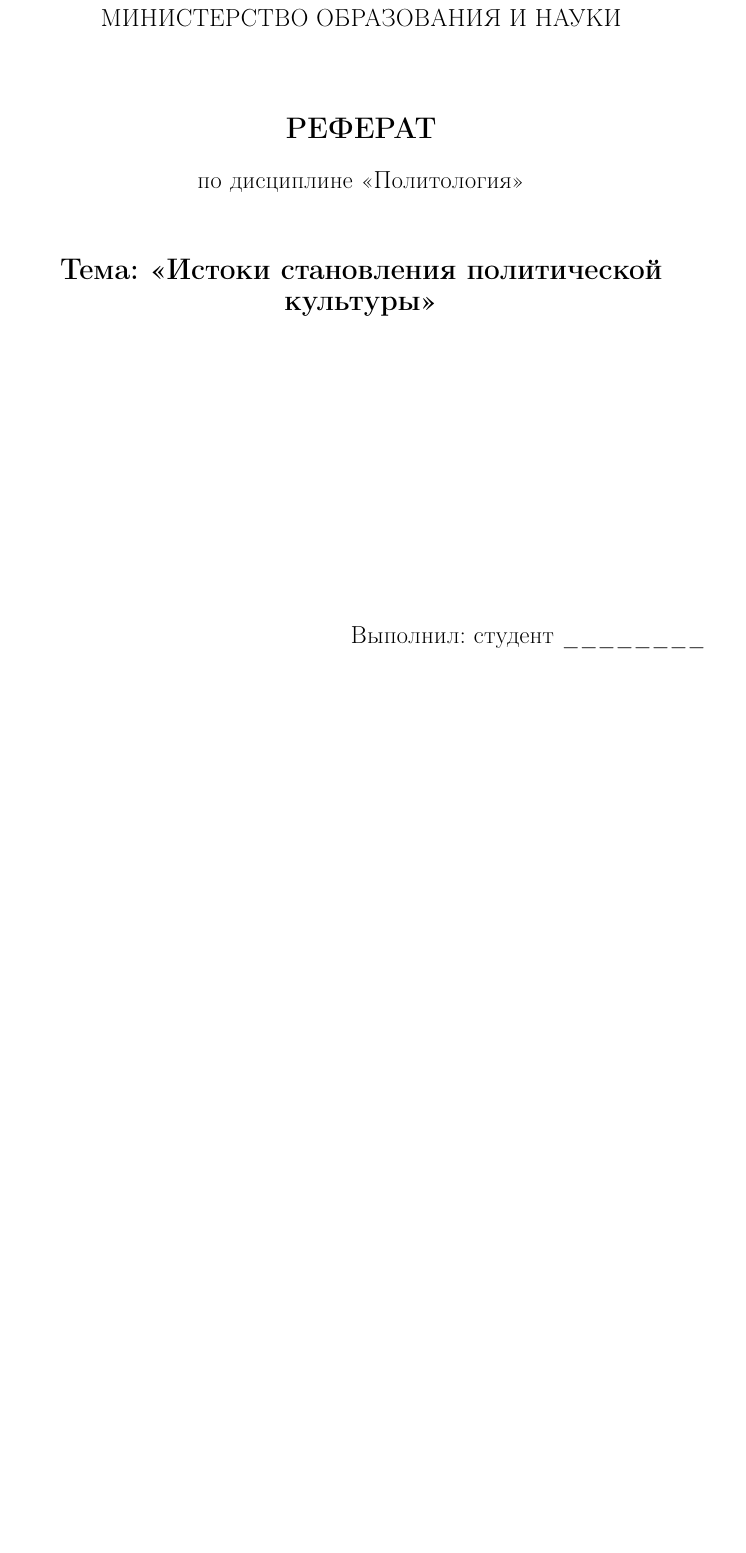
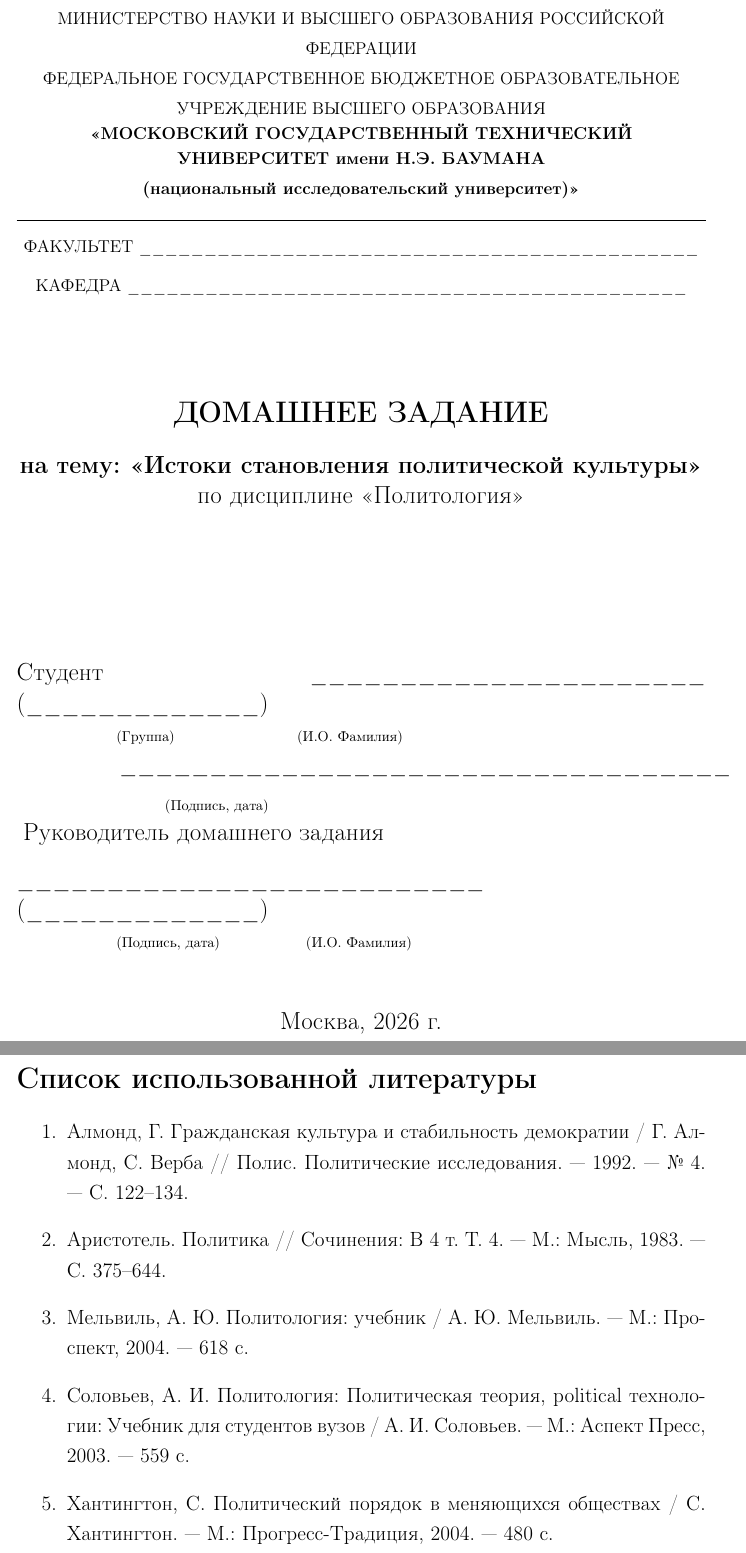
Before and after one commit to NuclearCakeGenerator/Politology_DZ, a LaTeX document (main.tex): part of page 1 of 10 before the commit and two parts of pages 1 and 13 of 13 after it, the two joined at a grey line, cut at the place of the change, the shorter picture padded with empty space. Compiled offline with pdfLaTeX.

Commit message:
changed title paper

```diff
--- a/main.tex
+++ b/main.tex
@@ -17,14 +42,36 @@
 \begin{titlepage}
+    \thispagestyle{empty} % На титульном листе номер страницы не ставится
     \begin{center}
-        \vspace*{1cm}
-        {\large МИНИСТЕРСТВО ОБРАЗОВАНИЯ И НАУКИ}\\
-        \vspace*{2cm}
-        {\Large \bf РЕФЕРАТ}\\
+        {\small МИНИСТЕРСТВО НАУКИ И ВЫСШЕГО ОБРАЗОВАНИЯ РОССИЙСКОЙ ФЕДЕРАЦИИ}\\
+        {\small ФЕДЕРАЛЬНОЕ ГОСУДАРСТВЕННОЕ БЮДЖЕТНОЕ ОБРАЗОВАТЕЛЬНОЕ УЧРЕЖДЕНИЕ ВЫСШЕГО ОБРАЗОВАНИЯ}\\
+        {\bf\small <<МОСКОВСКИЙ ГОСУДАРСТВЕННЫЙ ТЕХНИЧЕСКИЙ УНИВЕРСИТЕТ имени Н.Э. БАУМАНА\\ (национальный исследовательский университет)>>}\\
         \vspace*{0.5cm}
-        {\large по дисциплине «Политология»}\\
-        \vspace*{1.5cm}
-        {\Large \bf Тема: «Истоки становления политической культуры»}\\
+        \hrule height 1pt
+        \vspace*{0.5cm}
+        {\small ФАКУЛЬТЕТ \_\_\_\_\_\_\_\_\_\_\_\_\_\_\_\_\_\_\_\_\_\_\_\_\_\_\_\_\_\_\_\_\_\_\_\_\_\_\_\_\_\_\_}\\
+        \vspace*{0.2cm}
+        {\small КАФЕДРА \_\_\_\_\_\_\_\_\_\_\_\_\_\_\_\_\_\_\_\_\_\_\_\_\_\_\_\_\_\_\_\_\_\_\_\_\_\_\_\_\_\_\_}\\
+        \vspace*{2.5cm}
+        {\Large\bf ДОМАШНЕЕ ЗАДАНИЕ}\\
+        \vspace*{0.5cm}
+        {\large\bf на тему: <<Истоки становления политической культуры>>}\\
+        {\large по дисциплине <<Политология>>}\\
     \end{center}
+
+    \vspace*{3cm}
+
+    \begin{flushright}
+        \begin{minipage}{1.0\textwidth}
+            {\large Студент \_\_\_\_\_\_\_\_\_\_\_\_\_\_\_\_\_\_\_\_\_\_ (\_\_\_\_\_\_\_\_\_\_\_\_\_)}\\
+            \makebox[2.3cm]{} {\footnotesize (Группа)} \makebox[2.7cm]{} {\footnotesize (И.О. Фамилия)}\\
+            \vspace*{0.2cm}
+            {\large \makebox[2.3cm]{} \_\_\_\_\_\_\_\_\_\_\_\_\_\_\_\_\_\_\_\_\_\_\_\_\_\_\_\_\_\_\_\_\_\_}\\
+            \makebox[3.5cm]{} {\footnotesize (Подпись, дата)}\\
+            \vspace*{0.4cm}
+            {\large Руководитель домашнего задания}\\
+            {\large \_\_\_\_\_\_\_\_\_\_\_\_\_\_\_\_\_\_\_\_\_\_\_\_\_\_ (\_\_\_\_\_\_\_\_\_\_\_\_\_)}\\
+            \makebox[2.3cm]{} {\footnotesize (Подпись, дата)} \makebox[1.8cm]{} {\footnotesize (И.О. Фамилия)}\\
+        \end{minipage}
+    \end{flushright}
+
     \vfill
-    \begin{flushright}
-        {\large Выполнил: студент \_\_\_\_\_\_\_\_}\\
@@ -34,2 +79,5 @@
+    \begin{center}
+        {\large Москва, 2026 г.}
+    \end{center}
 \end{titlepage}
 
@@ -48,2 +106,4 @@
 
 \newpage
+\section*{Заключение}
+\addcontentsline{toc}{section}{Заключение}
@@ -54,8 +110,14 @@
 
 \newpage
-\input{src/conclusion.tex}
+\section*{Список использованной литературы}
+\addcontentsline{toc}{section}{Список использованной литературы}
 
-\newpage
-\input{src/references.tex}
+\begin{enumerate}
+    \item Алмонд, Г. Гражданская культура и стабильность демократии / Г. Алмонд, С. Верба // Полис. Политические исследования. --- 1992. --- \textnumero~4. --- С. 122–134.
+    \item Аристотель. Политика // Сочинения: В 4 т. Т. 4. --- М.: Мысль, 1983. --- С. 375–644.
+    \item Мельвиль, А. Ю. Политология: учебник / А. Ю. Мельвиль. --- М.: Проспект, 2004. --- 618 с.
+    \item Соловьев, А. И. Политология: Политическая теория, political технологии: Учебник для студентов вузов / А. И. Соловьев. --- М.: Аспект Пресс, 2003. --- 559 с.
+    \item Хантингтон, С. Политический порядок в меняющихся обществах / С. Хантингтон. --- М.: Прогресс-Традиция, 2004. --- 480 с.
+\end{enumerate}
 
 \end{document}
```
Also changed, not shown: main.tex (61 more changed lines).
